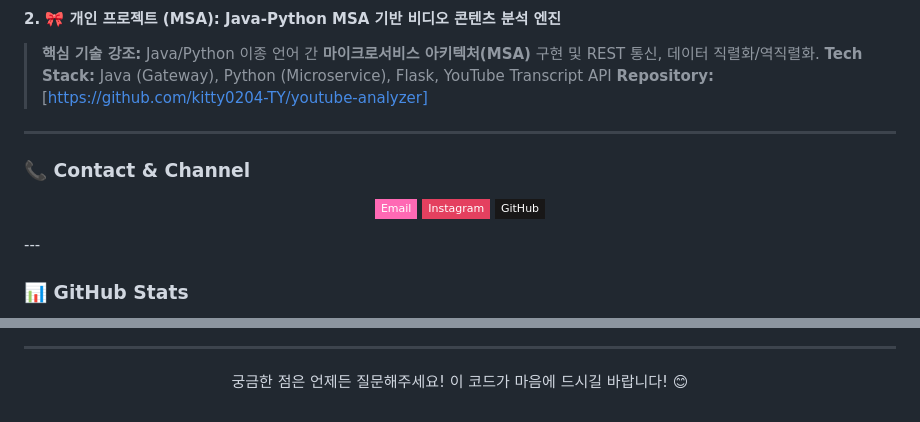
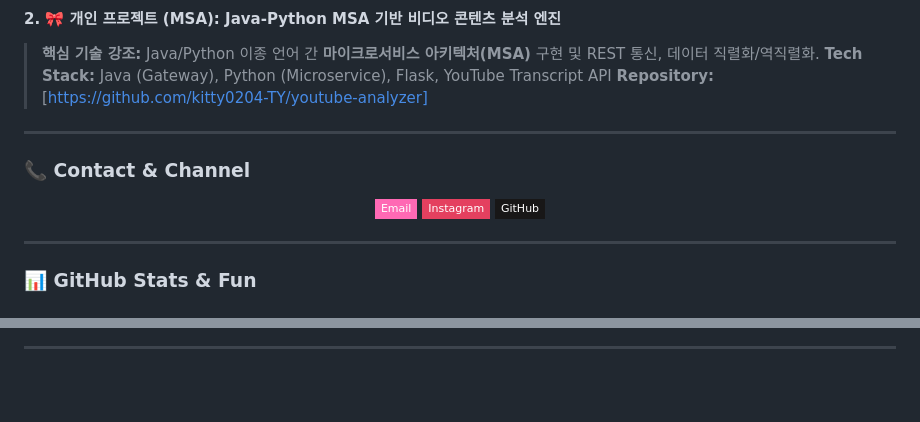
Before and after one commit to kitty0204-TY/kitty0204-TY, a Markdown page: README.md, 2 parts joined by grey strips. Drawn GitHub-style; badges without logos; blank space fills up the shorter version.

```diff
--- a/README.md
+++ b/README.md
@@ -78,6 +78,7 @@
 > **Repository:** [https://github.com/kitty0204-TY/youtube-analyzer]
 
 ---
+
 ### 📞 Contact & Channel
 
 <p align="center">
@@ -91,9 +92,10 @@
     <img src="https://img.shields.io/badge/GitHub-181717?style=flat-square&logo=github&logoColor=white"/>
   </a>
 </p>
+
 ---
 
-### 📊 GitHub Stats
+### 📊 GitHub Stats & Fun
 
 <div align="center">
 
@@ -105,6 +113,4 @@
 
 ---
 
-<p align="center" style="color: #FF1493; font-size: 1.1em;">
-  궁금한 점은 언제든 질문해주세요! 이 코드가 마음에 드시길 바랍니다! 😊
 </p>
```
Also changed, not shown: other parts of README.md (+8 -2 lines).
